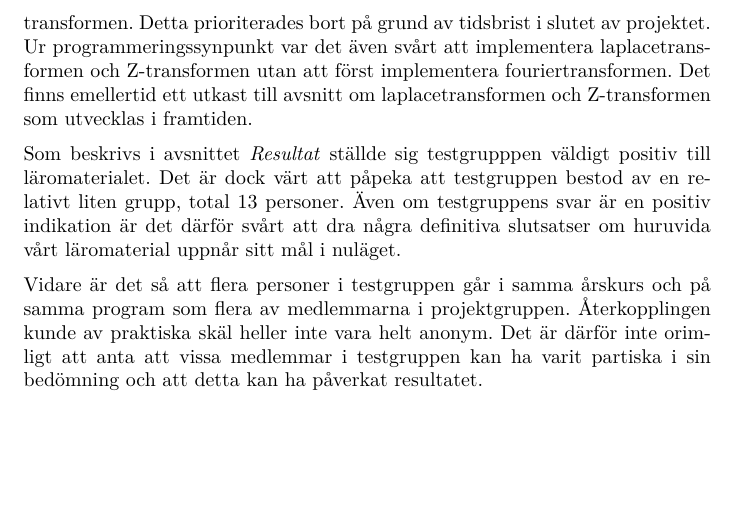
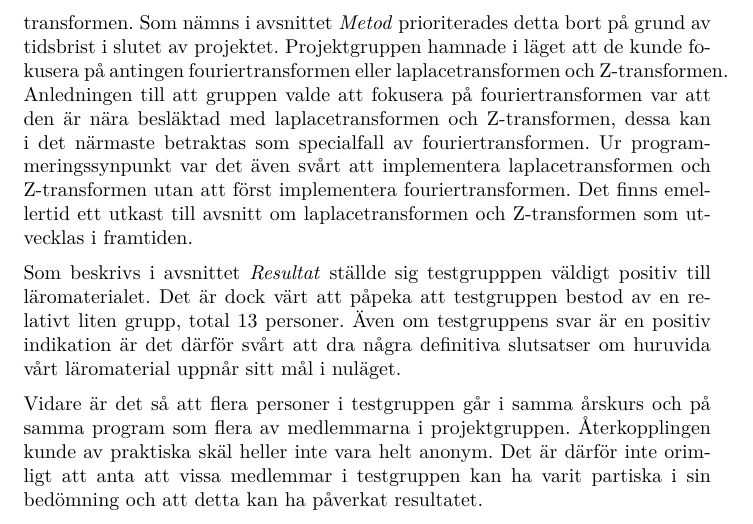
Before and after one commit to DSLsofMath/BScProj2016, a LaTeX paper (Dokument/Rapport/rapport.tex): part of page 29 of 34, cut so that both start at the same text, the shorter picture padded with empty space. Compiled offline with pdfLaTeX.

Commit message:
Diskussion - resultat
Formulerat om lite för att undvika upprepningar mm

```diff
--- a/Dokument/Rapport/rapport.tex
+++ b/Dokument/Rapport/rapport.tex
@@ -1119,13 +1119,14 @@ beakta båda sidorna och försökt hålla en lättsam och lätt humoristisk ton
 Mer om hur detta gått diskuteras i det kommande avsnittet \textit{Diskussion - Resultat}.
 
 \subsection{Resultat}
-
 Den slutgiltiga produkten uppfyller alla delar av produktspecifikationen med ett undantag. Ambitionen var att
 läromaterialet skulle täcka in hela kursen \textit{TSS}. I nuläget saknas dock avsnitt som beskriver laplacetransformen
-och Z-transformen. Detta prioriterades bort på grund av tidsbrist i slutet av projektet. %Projektgruppen hamnade i läget
-%att de kunde fokusera på antingen fouriertransformen eller laplacetransformen och Z-transformen. Gruppen valde då att
-%fokusera på fouriertransformen eftersom den är nära besläktad med laplacetransformen och Z-transformen.%, dessa kan i det närmaste betraktas som specialfall av fouriertransformen. -Inte säker om detta stämmer för Z.
+och Z-transformen. Som nämns i avsnittet \textit{Metod} prioriterades detta bort på grund av tidsbrist i slutet av
+projektet. Projektgruppen hamnade i läget att de kunde fokusera på antingen fouriertransformen eller laplacetransformen
+och Z-transformen. Anledningen till att gruppen valde att fokusera på fouriertransformen var att den är nära besläktad
+med laplacetransformen och Z-transformen, dessa kan i det närmaste betraktas som specialfall av fouriertransformen. %-Inte säker om detta stämmer för Z.
 %Detta repeteras också mycket från metod. Tycker det är bra om vi bara tar bort det liksom.
+%Jag tycker absolut att detta ska vara med i diskussionen men jag håller med om att det var lite för upprepande. Jag har testat att formulera om det lite nu. Ser det bättre ut?
 Ur programmeringssynpunkt var det även svårt att implementera
 laplacetransformen och Z-transformen utan att först implementera fouriertransformen. Det finns emellertid ett utkast
 till avsnitt om laplacetransformen och Z-transformen som utvecklas i framtiden.
```
